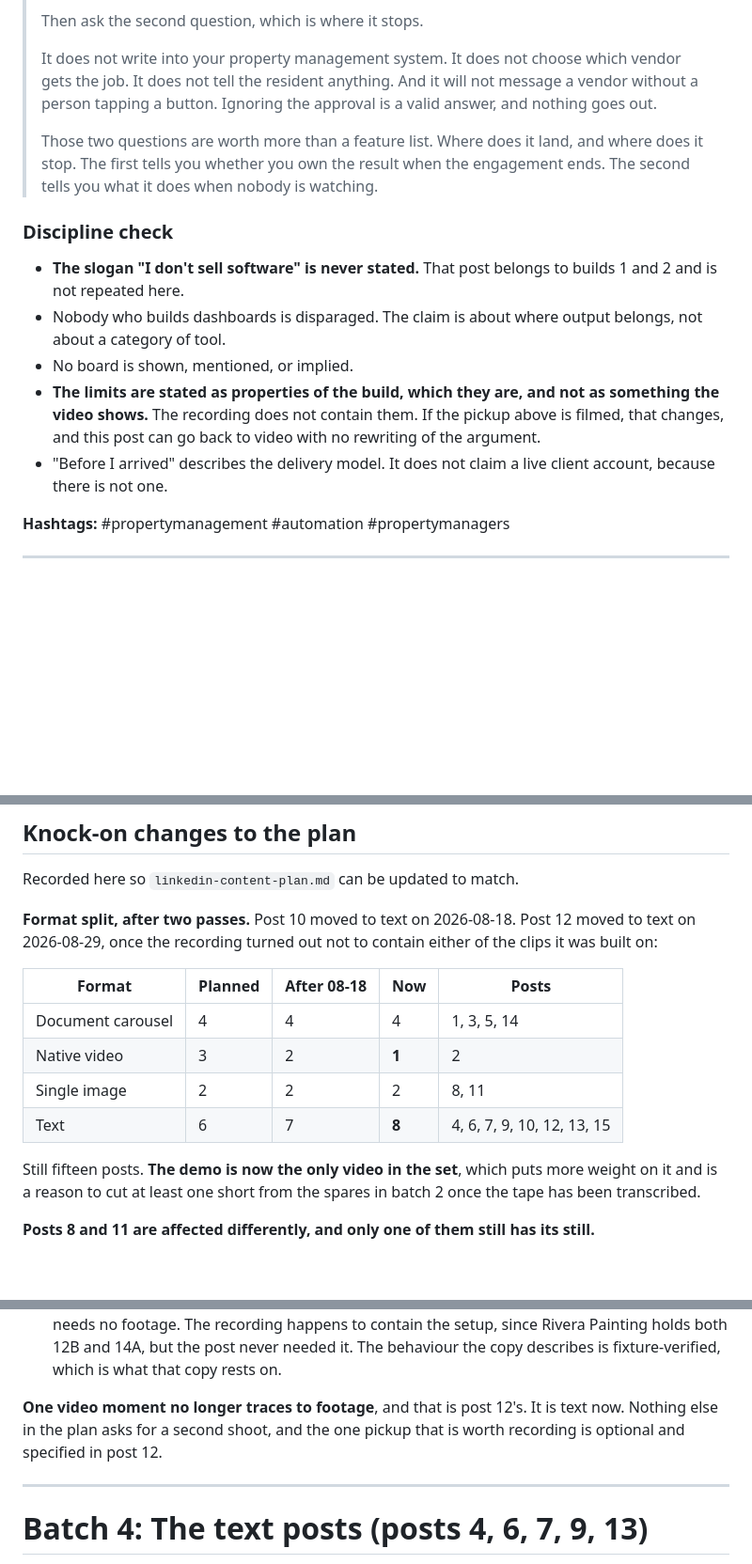
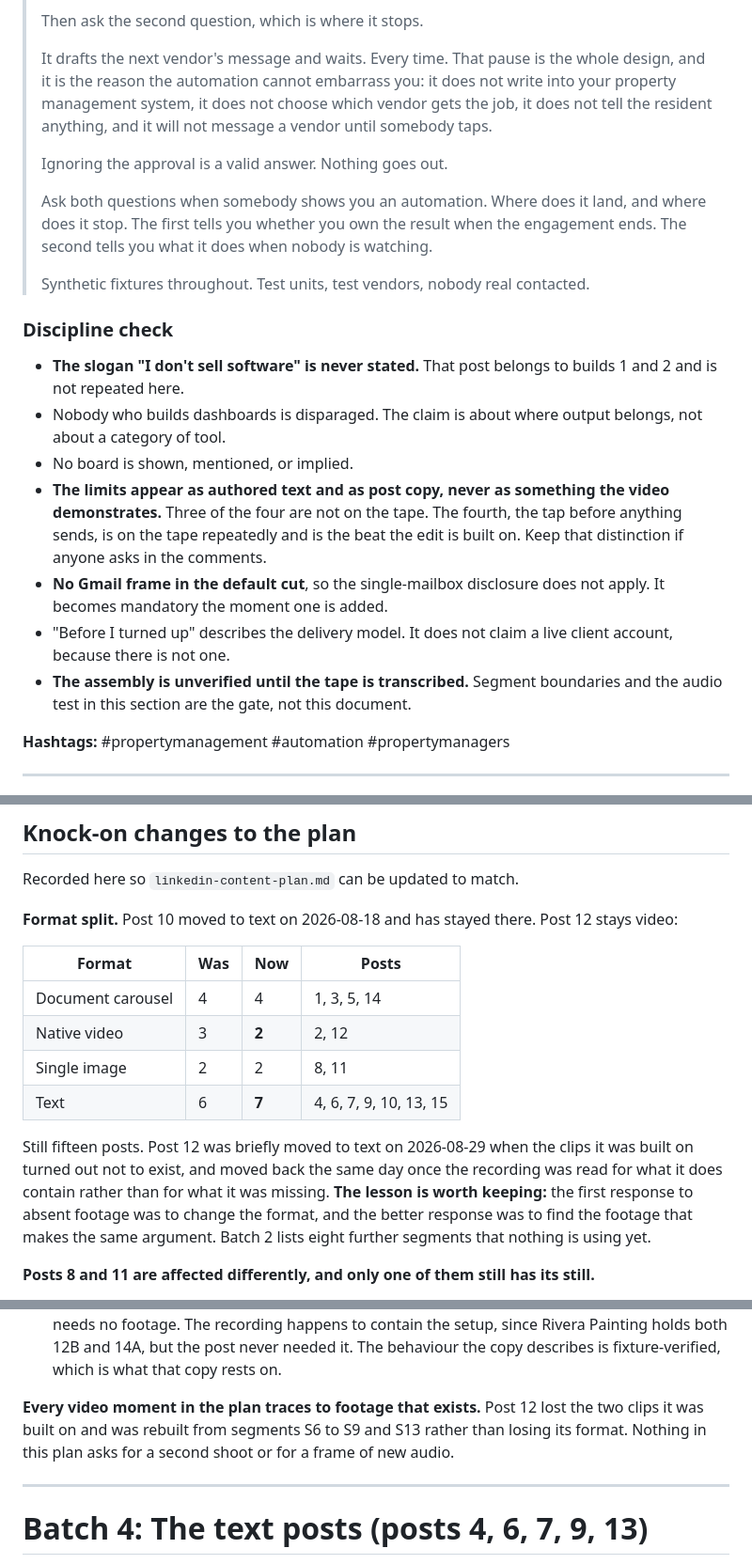
Before and after one commit to SambhavJain26/multistage-operations-handoff-engine, a Markdown page: docs/build-3-content-strategy/linkedin-post-scripts.md, 3 parts joined by grey strips. Shown at 94% size. Rendered like a GitHub page; blank space fills up the shorter version.

```diff
--- a/docs/build-3-content-strategy/linkedin-post-scripts.md
+++ b/docs/build-3-content-strategy/linkedin-post-scripts.md
@@ -652,17 +684,23 @@ That single pickup would restore the video version of this post and would also b
 >
 > Then ask the second question, which is where it stops.
 >
-> It does not write into your property management system. It does not choose which vendor gets the job. It does not tell the resident anything. And it will not message a vendor without a person tapping a button. Ignoring the approval is a valid answer, and nothing goes out.
+> It drafts the next vendor's message and waits. Every time. That pause is the whole design, and it is the reason the automation cannot embarrass you: it does not write into your property management system, it does not choose which vendor gets the job, it does not tell the resident anything, and it will not message a vendor until somebody taps.
 >
-> Those two questions are worth more than a feature list. Where does it land, and where does it stop. The first tells you whether you own the result when the engagement ends. The second tells you what it does when nobody is watching.
+> Ignoring the approval is a valid answer. Nothing goes out.
+>
+> Ask both questions when somebody shows you an automation. Where does it land, and where does it stop. The first tells you whether you own the result when the engagement ends. The second tells you what it does when nobody is watching.
+>
+> Synthetic fixtures throughout. Test units, test vendors, nobody real contacted.
 
 ### Discipline check
 
 - **The slogan "I don't sell software" is never stated.** That post belongs to builds 1 and 2 and is not repeated here.
 - Nobody who builds dashboards is disparaged. The claim is about where output belongs, not about a category of tool.
 - No board is shown, mentioned, or implied.
-- **The limits are stated as properties of the build, which they are, and not as something the video shows.** The recording does not contain them. If the pickup above is filmed, that changes, and this post can go back to video with no rewriting of the argument.
-- "Before I arrived" describes the delivery model. It does not claim a live client account, because there is not one.
+- **The limits appear as authored text and as post copy, never as something the video demonstrates.** Three of the four are not on the tape. The fourth, the tap before anything sends, is on the tape repeatedly and is the beat the edit is built on. Keep that distinction if anyone asks in the comments.
+- **No Gmail frame in the default cut**, so the single-mailbox disclosure does not apply. It becomes mandatory the moment one is added.
+- "Before I turned up" describes the delivery model. It does not claim a live client account, because there is not one.
+- **The assembly is unverified until the tape is transcribed.** Segment boundaries and the audio test in this section are the gate, not this document.
 
 **Hashtags:** #propertymanagement #automation #propertymanagers
 
@@ -707,23 +745,23 @@ That single pickup would restore the video version of this post and would also b
 
 Recorded here so `linkedin-content-plan.md` can be updated to match.
 
-**Format split, after two passes.** Post 10 moved to text on 2026-08-18. Post 12 moved to text on 2026-08-29, once the recording turned out not to contain either of the clips it was built on:
+**Format split.** Post 10 moved to text on 2026-08-18 and has stayed there. Post 12 stays video:
 
-| Format | Planned | After 08-18 | Now | Posts |
-|---|---|---|---|---|
-| Document carousel | 4 | 4 | 4 | 1, 3, 5, 14 |
-| Native video | 3 | 2 | **1** | 2 |
-| Single image | 2 | 2 | 2 | 8, 11 |
-| Text | 6 | 7 | **8** | 4, 6, 7, 9, 10, 12, 13, 15 |
+| Format | Was | Now | Posts |
+|---|---|---|---|
+| Document carousel | 4 | 4 | 1, 3, 5, 14 |
+| Native video | 3 | **2** | 2, 12 |
+| Single image | 2 | 2 | 8, 11 |
+| Text | 6 | **7** | 4, 6, 7, 9, 10, 13, 15 |
 
-Still fifteen posts. **The demo is now the only video in the set**, which puts more weight on it and is a reason to cut at least one short from the spares in batch 2 once the tape has been transcribed.
+Still fifteen posts. Post 12 was briefly moved to text on 2026-08-29 when the clips it was built on turned out not to exist, and moved back the same day once the recording was read for what it does contain rather than for what it was missing. **The lesson is worth keeping:** the first response to absent footage was to change the format, and the better response was to find the footage that makes the same argument. Batch 2 lists eight further segments that nothing is using yet.
 
 **Posts 8 and 11 are affected differently, and only one of them still has its still.**
 
 - **Post 8, the ranked morning list.** The digest is on the tape with six units and their numbers explained. The still exists. What is not confirmed is the post's actual argument, that the unit at the top is not the one that has cost the most. **Check the digest against the fixtures before building the image**, because if the recorded digest does not happen to show that comparison the post needs a fresh capture with fixtures that do.
 - **Post 11, one vendor with two units.** Unaffected, and the earlier note in this plan that it was "a still the demo already contains" was wrong even before the recording. Its image is a **composed graphic**, a message bubble over two simplified unit cards, not a frame lifted from anything. It needs no footage. The recording happens to contain the setup, since Rivera Painting holds both 12B and 14A, but the post never needed it. The behaviour the copy describes is fixture-verified, which is what that copy rests on.
 
-**One video moment no longer traces to footage**, and that is post 12's. It is text now. Nothing else in the plan asks for a second shoot, and the one pickup that is worth recording is optional and specified in post 12.
+**Every video moment in the plan traces to footage that exists.** Post 12 lost the two clips it was built on and was rebuilt from segments S6 to S9 and S13 rather than losing its format. Nothing in this plan asks for a second shoot or for a frame of new audio.
 
 ---
 
```
Also changed, not shown: other parts of docs/build-3-content-strategy/linkedin-post-scripts.md (+58 -26 lines), docs/build-3-content-strategy/linkedin-content-plan.md (+11 -11 lines).
